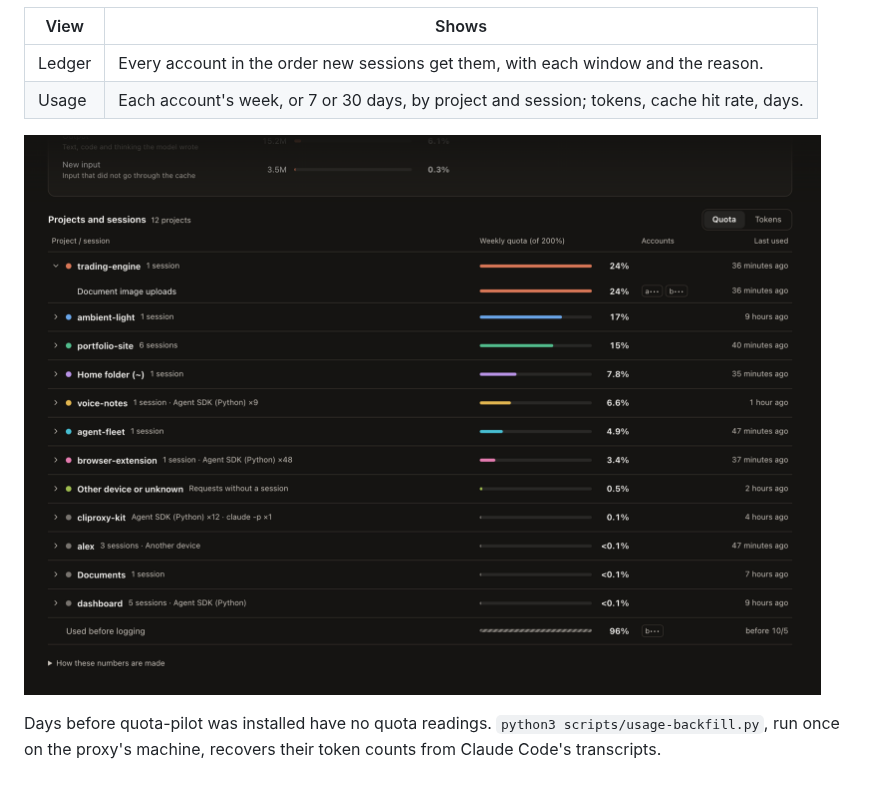
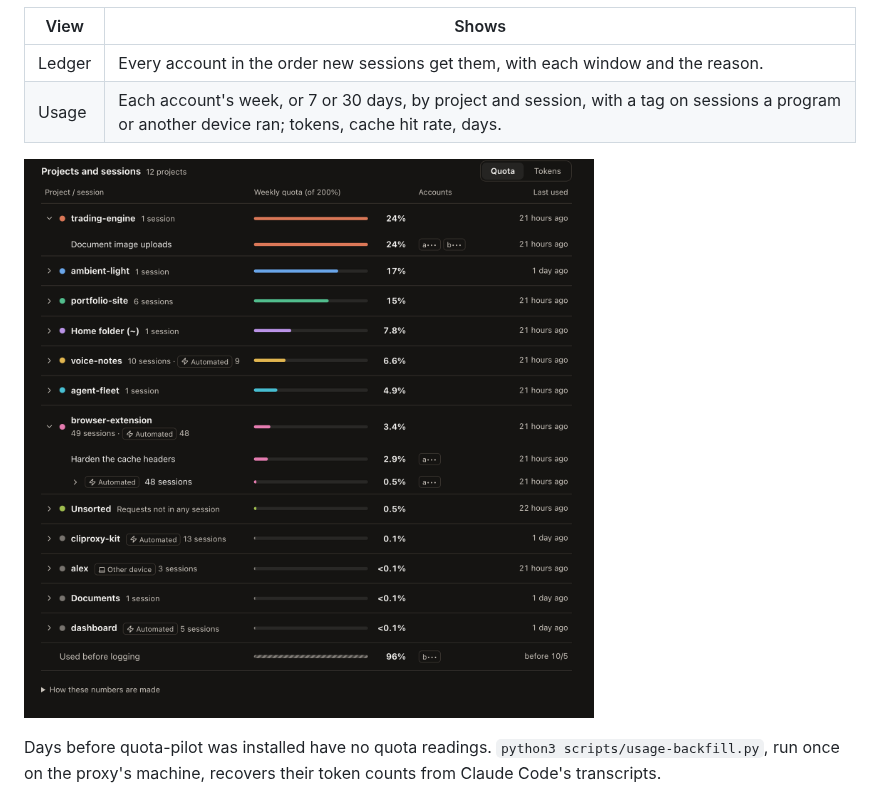
Before and after one commit to kuan0808/cliproxy-kit, a Markdown page: README.md, the part around the change. Rendered like a GitHub page; pictures changed too: docs/images/projects.png.

```diff
--- a/README.md
+++ b/README.md
@@ -193,7 +193,7 @@ controls:
 | View | Shows |
 | --- | --- |
 | Ledger | Every account in the order new sessions get them, with each window and the reason. |
-| Usage | Each account's week, or 7 or 30 days, by project and session; tokens, cache hit rate, days. |
+| Usage | Each account's week, or 7 or 30 days, by project and session, with a tag on sessions a program or another device ran; tokens, cache hit rate, days. |
 
 ![The projects and sessions behind an account's week](docs/images/projects.png)
 
```
Also changed, not shown: README.zh-TW.md (+1 -1 lines), 10 other files.
